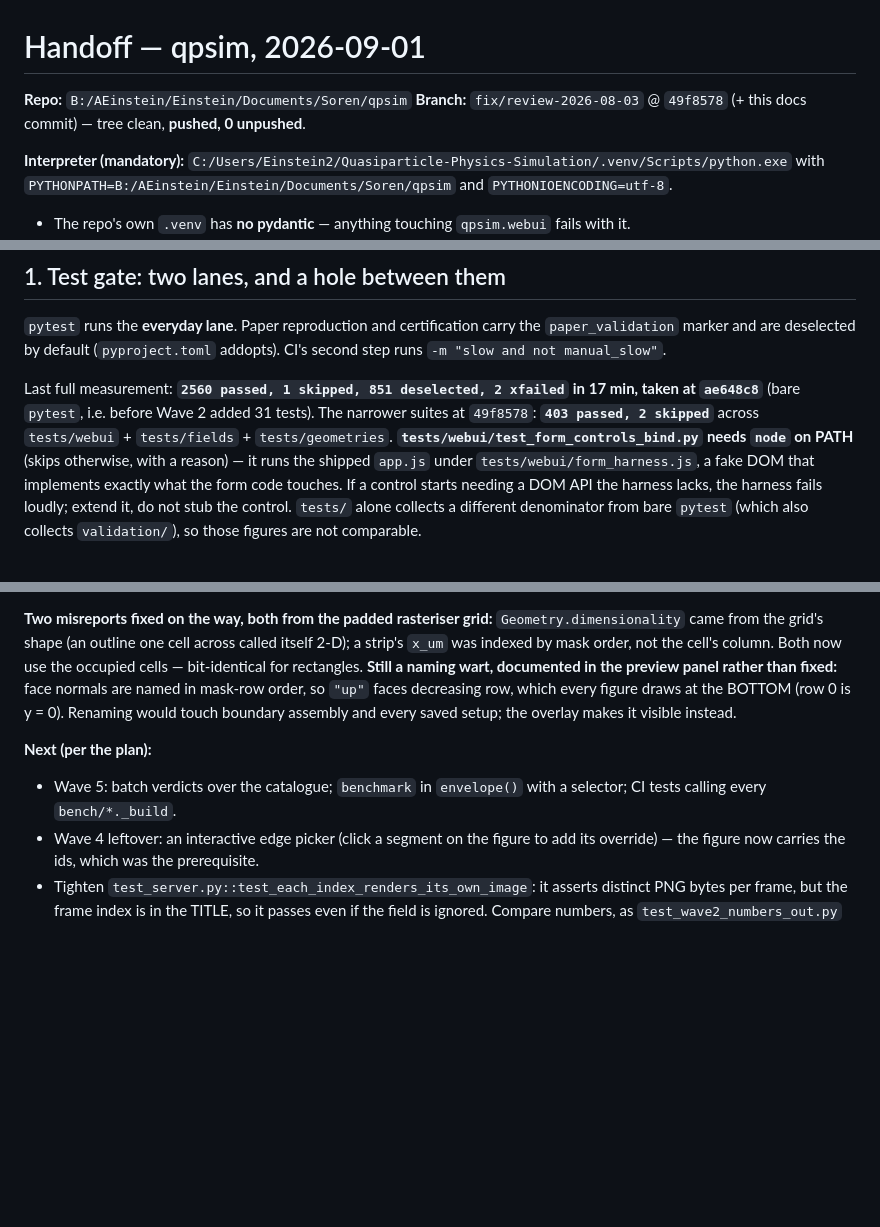
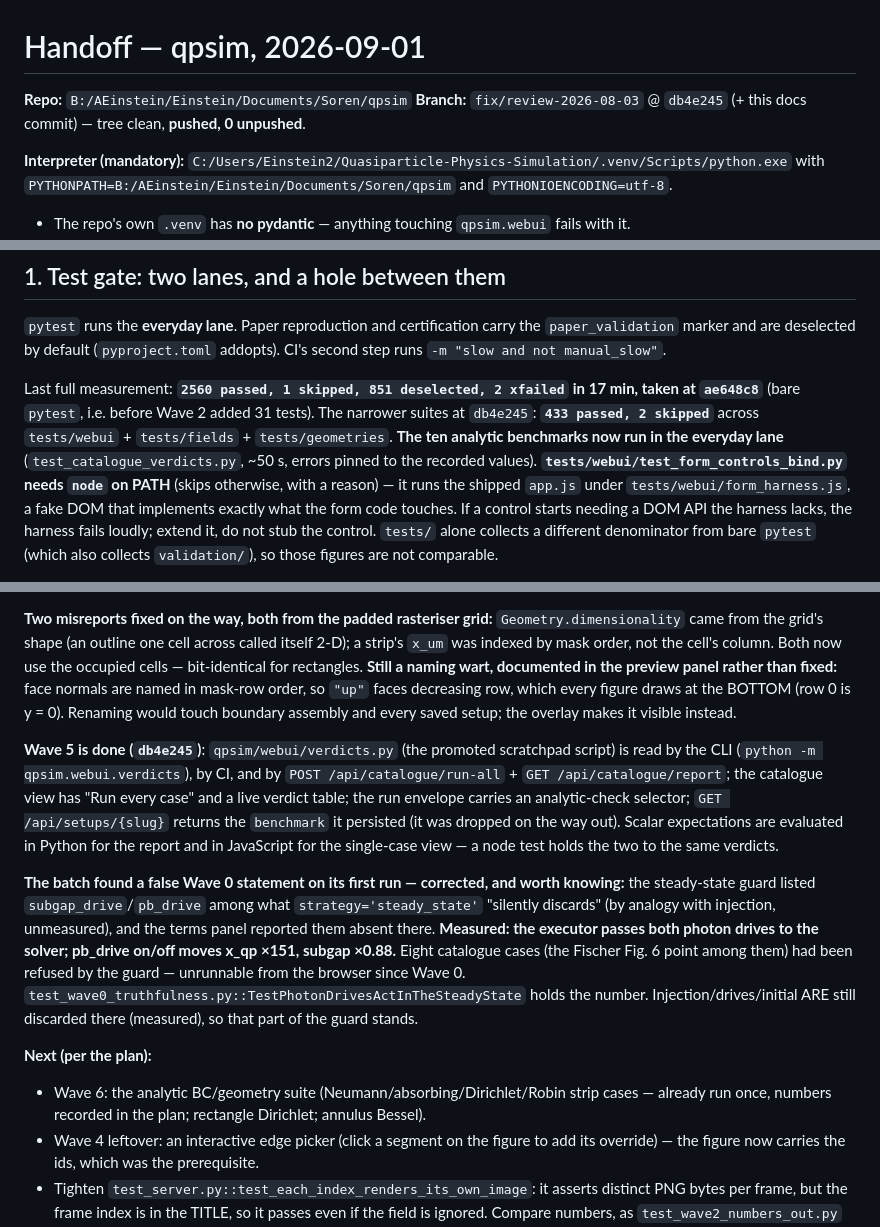
Before and after one commit to Soren-O/Quasiparticle-Physics-Simulation, a Markdown page: docs/HANDOFF-2026-09-01.md, 3 parts joined by grey strips. GitHub-like rendering; blank space fills up the shorter version.

Commit message:
Record Wave 5 and the corrected steady-state guard in the handoff
Co-Authored-By: Claude Fable 5.1 <noreply@anthropic.com>
Claude-Session: https://claude.ai/code/session_01UVjgLHfSsgxCHYkN9RTxKH

```diff
--- a/docs/HANDOFF-2026-09-01.md
+++ b/docs/HANDOFF-2026-09-01.md
@@ -1,7 +1,7 @@
 # Handoff — qpsim, 2026-09-01
 
 **Repo:** `B:/AEinstein/Einstein/Documents/Soren/qpsim`
-**Branch:** `fix/review-2026-08-03` @ `49f8578` (+ this docs commit) — tree clean, **pushed, 0 unpushed**.
+**Branch:** `fix/review-2026-08-03` @ `db4e245` (+ this docs commit) — tree clean, **pushed, 0 unpushed**.
 
 **Interpreter (mandatory):** `C:/Users/Einstein2/Quasiparticle-Physics-Simulation/.venv/Scripts/python.exe`
 with `PYTHONPATH=B:/AEinstein/Einstein/Documents/Soren/qpsim` and `PYTHONIOENCODING=utf-8`.
@@ -25,8 +25,9 @@ CI's second step runs `-m "slow and not manual_slow"`.
 
 Last full measurement: **`2560 passed, 1 skipped, 851 deselected, 2 xfailed` in 17 min,
 taken at `ae648c8`** (bare `pytest`, i.e. before Wave 2 added 31 tests). The narrower
-suites at `49f8578`: **`403 passed, 2 skipped`** across `tests/webui` + `tests/fields` +
-`tests/geometries`.
+suites at `db4e245`: **`433 passed, 2 skipped`** across `tests/webui` + `tests/fields` +
+`tests/geometries`. **The ten analytic benchmarks now run in the everyday lane**
+(`test_catalogue_verdicts.py`, ~50 s, errors pinned to the recorded values).
 **`tests/webui/test_form_controls_bind.py` needs `node` on PATH** (skips otherwise, with
 a reason) — it runs the shipped `app.js` under `tests/webui/form_harness.js`, a fake DOM
 that implements exactly what the form code touches. If a control starts needing a DOM
@@ -145,9 +146,27 @@ in the preview panel rather than fixed:** face normals are named in mask-row ord
 Renaming would touch boundary assembly and every saved setup; the overlay makes it
 visible instead.
 
+**Wave 5 is done (`db4e245`)**: `qpsim/webui/verdicts.py` (the promoted scratchpad
+script) is read by the CLI (`python -m qpsim.webui.verdicts`), by CI, and by
+`POST /api/catalogue/run-all` + `GET /api/catalogue/report`; the catalogue view has "Run
+every case" and a live verdict table; the run envelope carries an analytic-check
+selector; `GET /api/setups/{slug}` returns the `benchmark` it persisted (it was dropped on
+the way out). Scalar expectations are evaluated in Python for the report and in
+JavaScript for the single-case view — a node test holds the two to the same verdicts.
+
+**The batch found a false Wave 0 statement on its first run — corrected, and worth
+knowing:** the steady-state guard listed `subgap_drive`/`pb_drive` among what
+`strategy='steady_state'` "silently discards" (by analogy with injection, unmeasured), and
+the terms panel reported them absent there. **Measured: the executor passes both photon
+drives to the solver; pb_drive on/off moves x_qp ×151, subgap ×0.88.** Eight catalogue
+cases (the Fischer Fig. 6 point among them) had been refused by the guard — unrunnable
+from the browser since Wave 0. `test_wave0_truthfulness.py::TestPhotonDrivesActInTheSteadyState`
+holds the number. Injection/drives/initial ARE still discarded there (measured), so that
+part of the guard stands.
+
 **Next (per the plan):**
-- Wave 5: batch verdicts over the catalogue; `benchmark` in `envelope()` with a selector;
-  CI tests calling every `bench/*._build`.
+- Wave 6: the analytic BC/geometry suite (Neumann/absorbing/Dirichlet/Robin strip cases —
+  already run once, numbers recorded in the plan; rectangle Dirichlet; annulus Bessel).
 - Wave 4 leftover: an interactive edge picker (click a segment on the figure to add its
   override) — the figure now carries the ids, which was the prerequisite.
 - Tighten `test_server.py::test_each_index_renders_its_own_image`: it asserts distinct
```
